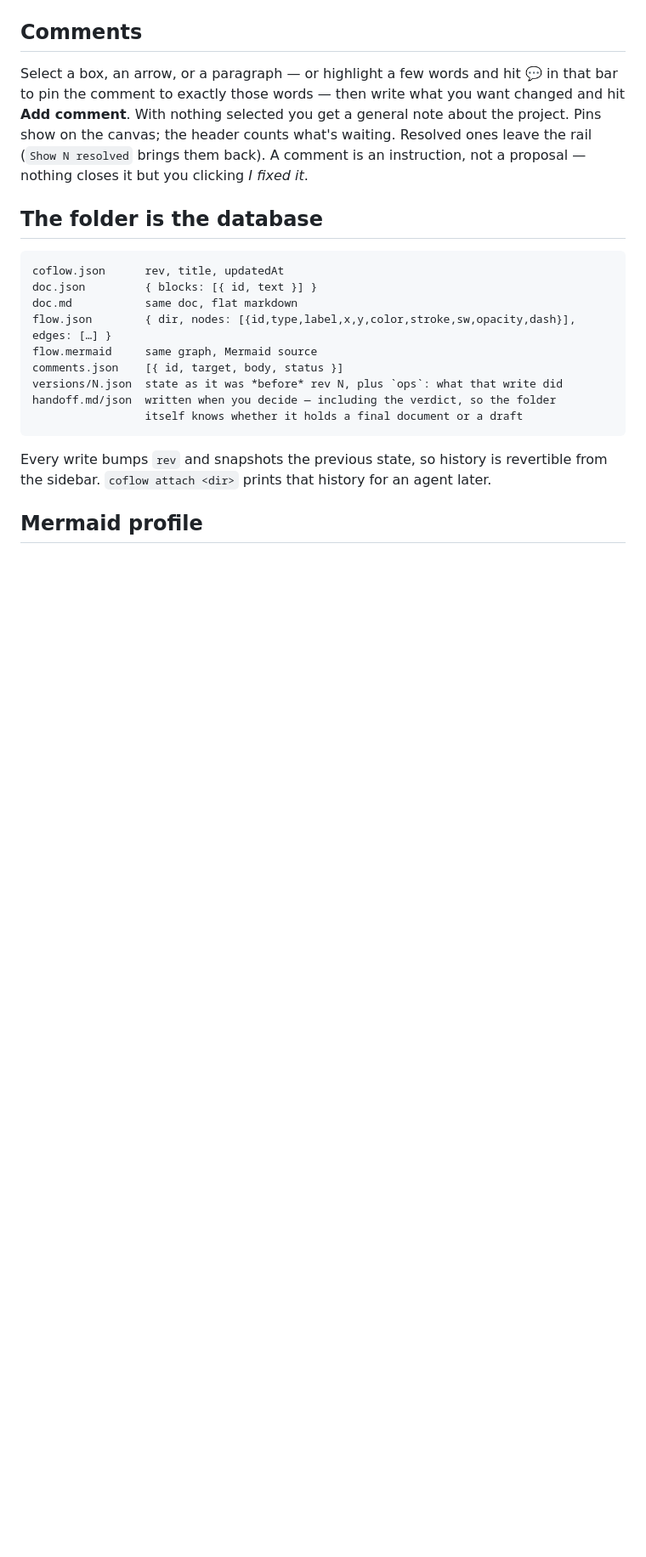
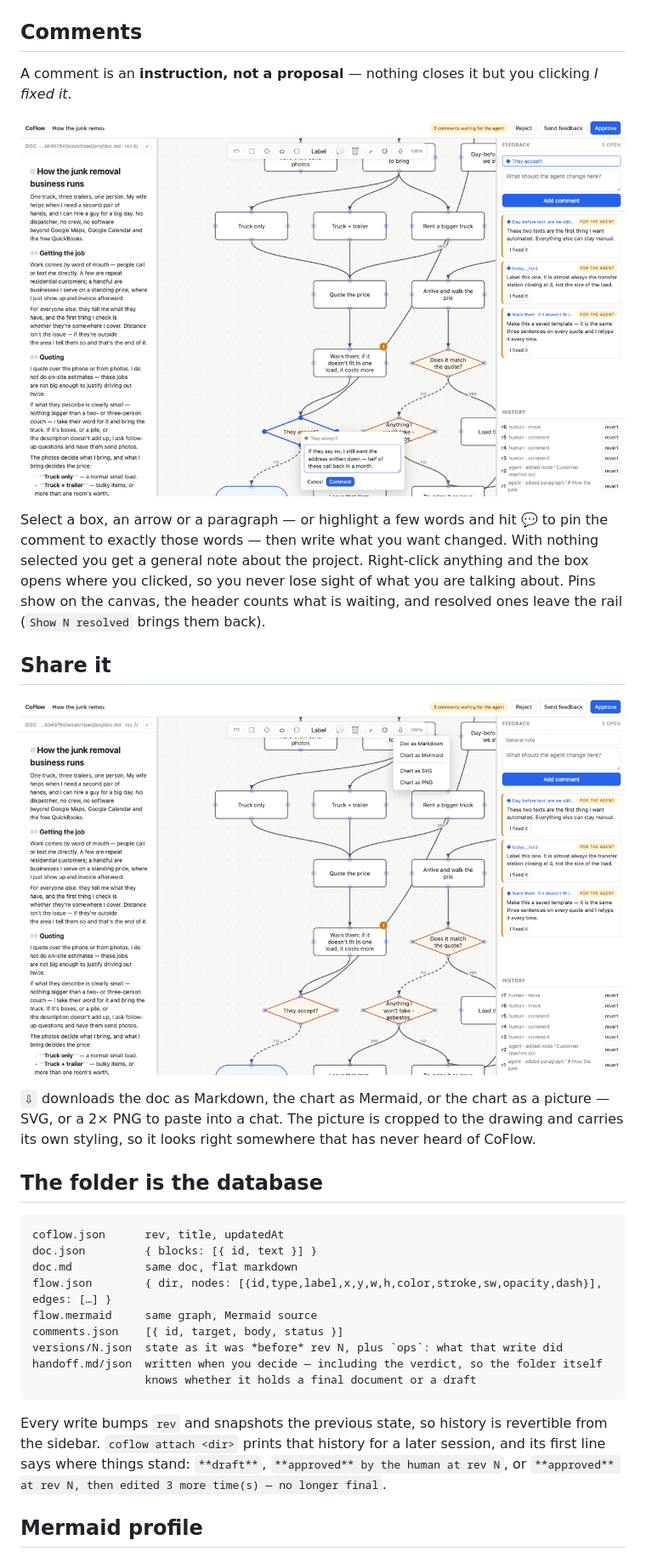
Before and after one commit to adamchu22/coflow, a Markdown page: README.md, the part around one of its changes. Shown at 85% size. Drawn GitHub-style; pictures changed too: docs/comment.png (added), docs/share.png (added); blank space fills up the shorter version.

````diff
--- a/README.md
+++ b/README.md
@@ -105,12 +114,25 @@ headings, bullets, quote, link. `⤢` in the doc header gives the doc the whole
 
 ## Comments
 
-Select a box, an arrow, or a paragraph — or highlight a few words and hit 💬 in that bar to
-pin the comment to exactly those words — then write what you want changed and hit
-**Add comment**. With nothing selected you get a general note about the project.
-Pins show on the canvas; the header counts what's waiting. Resolved ones leave the rail
-(`Show N resolved` brings them back). A comment is an instruction,
-not a proposal — nothing closes it but you clicking *I fixed it*.
+A comment is an **instruction, not a proposal** — nothing closes it but you clicking
+*I fixed it*.
+
+![Right-clicking a decision diamond opens a comment box right where you clicked](docs/comment.png)
+
+Select a box, an arrow or a paragraph — or highlight a few words and hit 💬 to pin the
+comment to exactly those words — then write what you want changed. With nothing selected you
+get a general note about the project. Right-click anything and the box opens where you
+clicked, so you never lose sight of what you are talking about. Pins show on the canvas, the
+header counts what is waiting, and resolved ones leave the rail (`Show N resolved` brings
+them back).
+
+## Share it
+
+![The download menu: Markdown, Mermaid, SVG, PNG](docs/share.png)
+
+`⇩` downloads the doc as Markdown, the chart as Mermaid, or the chart as a picture — SVG, or
+a 2× PNG to paste into a chat. The picture is cropped to the drawing and carries its own
+styling, so it looks right somewhere that has never heard of CoFlow.
 
 ## The folder is the database
 
@@ -118,16 +140,18 @@ not a proposal — nothing closes it but you clicking *I fixed it*.
 coflow.json      rev, title, updatedAt
 doc.json         { blocks: [{ id, text }] }
 doc.md           same doc, flat markdown
-flow.json        { dir, nodes: [{id,type,label,x,y,color,stroke,sw,opacity,dash}], edges: […] }
+flow.json        { dir, nodes: [{id,type,label,x,y,w,h,color,stroke,sw,opacity,dash}], edges: […] }
 flow.mermaid     same graph, Mermaid source
 comments.json    [{ id, target, body, status }]
 versions/N.json  state as it was *before* rev N, plus `ops`: what that write did
-handoff.md/json  written when you decide — including the verdict, so the folder
-                 itself knows whether it holds a final document or a draft
+handoff.md/json  written when you decide — including the verdict, so the folder itself
+                 knows whether it holds a final document or a draft
 ```
 
-Every write bumps `rev` and snapshots the previous state, so history is revertible from
-the sidebar. `coflow attach <dir>` prints that history for an agent later.
+Every write bumps `rev` and snapshots the previous state, so history is revertible from the
+sidebar. `coflow attach <dir>` prints that history for a later session, and its first line
+says where things stand: `**draft**`, `**approved** by the human at rev N`, or `**approved**
+at rev N, then edited 3 more time(s) — no longer final`.
 
 ## Mermaid profile
 
````
Also changed, not shown: other parts of README.md (+91 -69 lines), docs/hero.png (added), docs/style.png (added), 2 other files.
